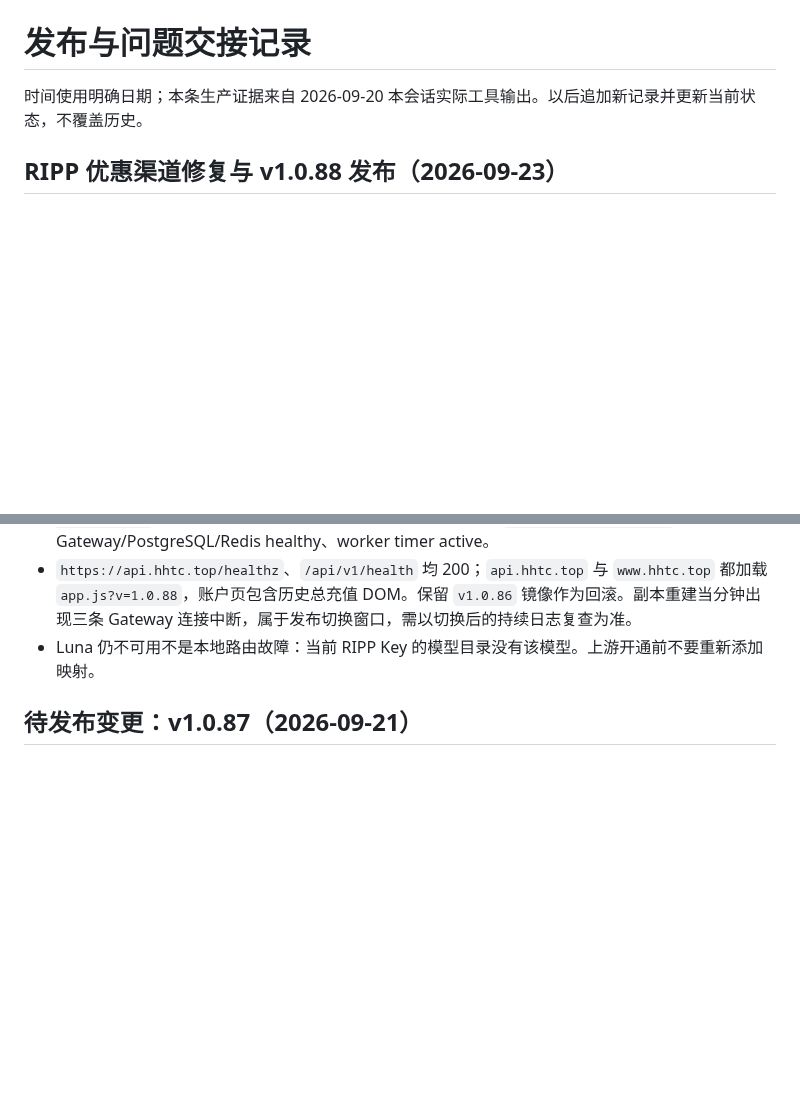
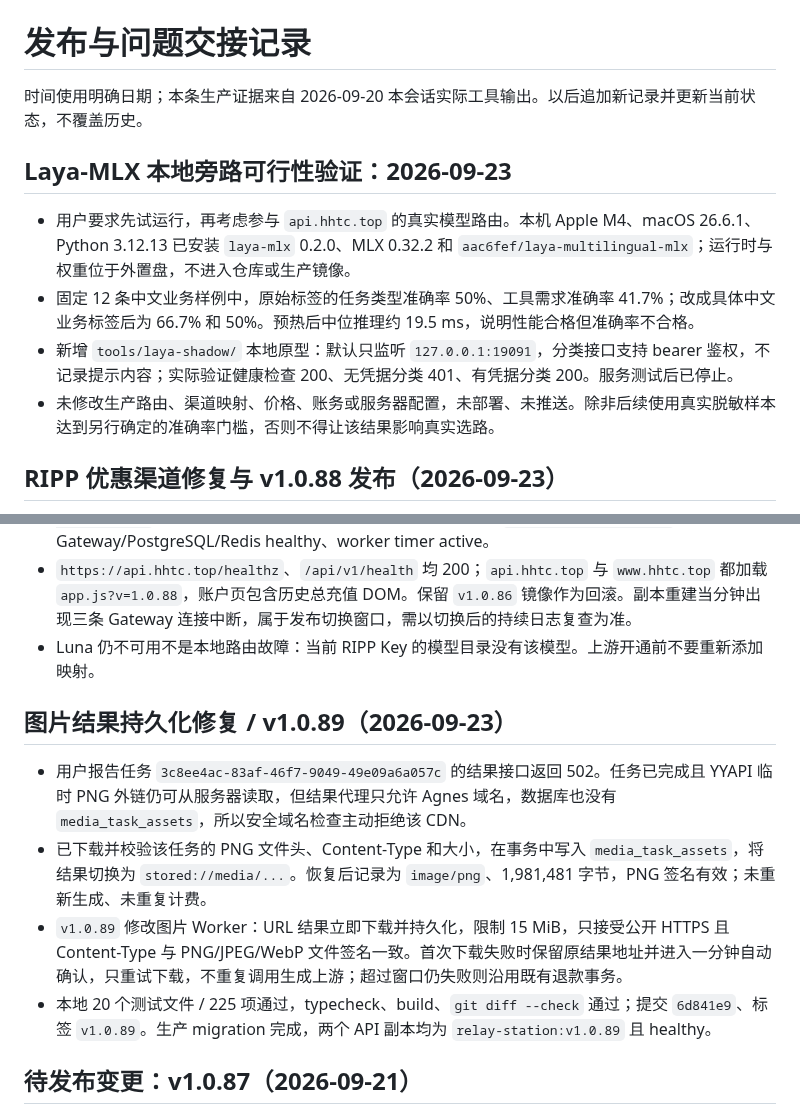
Before and after one commit to qianyu1987/api, a Markdown page: docs/OPERATIONS_LOG.md, 2 parts joined by grey strips. Rendered like a GitHub page; blank space fills up the shorter version.

Commit message:
docs: record persistent media result fix

```diff
--- a/docs/OPERATIONS_LOG.md
+++ b/docs/OPERATIONS_LOG.md
@@ -1,6 +1,13 @@
 # 发布与问题交接记录
 
 时间使用明确日期；本条生产证据来自 2026-09-20 本会话实际工具输出。以后追加新记录并更新当前状态，不覆盖历史。
+
+## Laya-MLX 本地旁路可行性验证：2026-09-23
+
+- 用户要求先试运行，再考虑参与 `api.hhtc.top` 的真实模型路由。本机 Apple M4、macOS 26.6.1、Python 3.12.13 已安装 `laya-mlx` 0.2.0、MLX 0.32.2 和 `aac6fef/laya-multilingual-mlx`；运行时与权重位于外置盘，不进入仓库或生产镜像。
+- 固定 12 条中文业务样例中，原始标签的任务类型准确率 50%、工具需求准确率 41.7%；改成具体中文业务标签后为 66.7% 和 50%。预热后中位推理约 19.5 ms，说明性能合格但准确率不合格。
+- 新增 `tools/laya-shadow/` 本地原型：默认只监听 `127.0.0.1:19091`，分类接口支持 bearer 鉴权，不记录提示内容；实际验证健康检查 200、无凭据分类 401、有凭据分类 200。服务测试后已停止。
+- 未修改生产路由、渠道映射、价格、账务或服务器配置，未部署、未推送。除非后续使用真实脱敏样本达到另行确定的准确率门槛，否则不得让该结果影响真实选路。
 
 ## RIPP 优惠渠道修复与 v1.0.88 发布（2026-09-23）
 
@@ -10,6 +17,13 @@
 - 发布提交 `9161385`、标签 `v1.0.88`；本地 20 个测试文件 / 223 项通过，typecheck、build、`git diff --check` 通过。生产 migration 完成，两个 API 副本均为 `relay-station:v1.0.88` 且 healthy，Gateway/PostgreSQL/Redis healthy、worker timer active。
 - `https://api.hhtc.top/healthz`、`/api/v1/health` 均 200；`api.hhtc.top` 与 `www.hhtc.top` 都加载 `app.js?v=1.0.88`，账户页包含历史总充值 DOM。保留 `v1.0.86` 镜像作为回滚。副本重建当分钟出现三条 Gateway 连接中断，属于发布切换窗口，需以切换后的持续日志复查为准。
 - Luna 仍不可用不是本地路由故障：当前 RIPP Key 的模型目录没有该模型。上游开通前不要重新添加映射。
+
+## 图片结果持久化修复 / v1.0.89（2026-09-23）
+
+- 用户报告任务 `3c8ee4ac-83af-46f7-9049-49e09a6a057c` 的结果接口返回 502。任务已完成且 YYAPI 临时 PNG 外链仍可从服务器读取，但结果代理只允许 Agnes 域名，数据库也没有 `media_task_assets`，所以安全域名检查主动拒绝该 CDN。
+- 已下载并校验该任务的 PNG 文件头、Content-Type 和大小，在事务中写入 `media_task_assets`，将结果切换为 `stored://media/...`。恢复后记录为 `image/png`、1,981,481 字节，PNG 签名有效；未重新生成、未重复计费。
+- `v1.0.89` 修改图片 Worker：URL 结果立即下载并持久化，限制 15 MiB，只接受公开 HTTPS 且 Content-Type 与 PNG/JPEG/WebP 文件签名一致。首次下载失败时保留原结果地址并进入一分钟自动确认，只重试下载，不重复调用生成上游；超过窗口仍失败则沿用既有退款事务。
+- 本地 20 个测试文件 / 225 项通过，typecheck、build、`git diff --check` 通过；提交 `6d841e9`、标签 `v1.0.89`。生产 migration 完成，两个 API 副本均为 `relay-station:v1.0.89` 且 healthy。
 
 ## 待发布变更：v1.0.87（2026-09-21）
 
```
Also changed, not shown: docs/PROJECT_MEMORY.md (+3 -0 lines).
